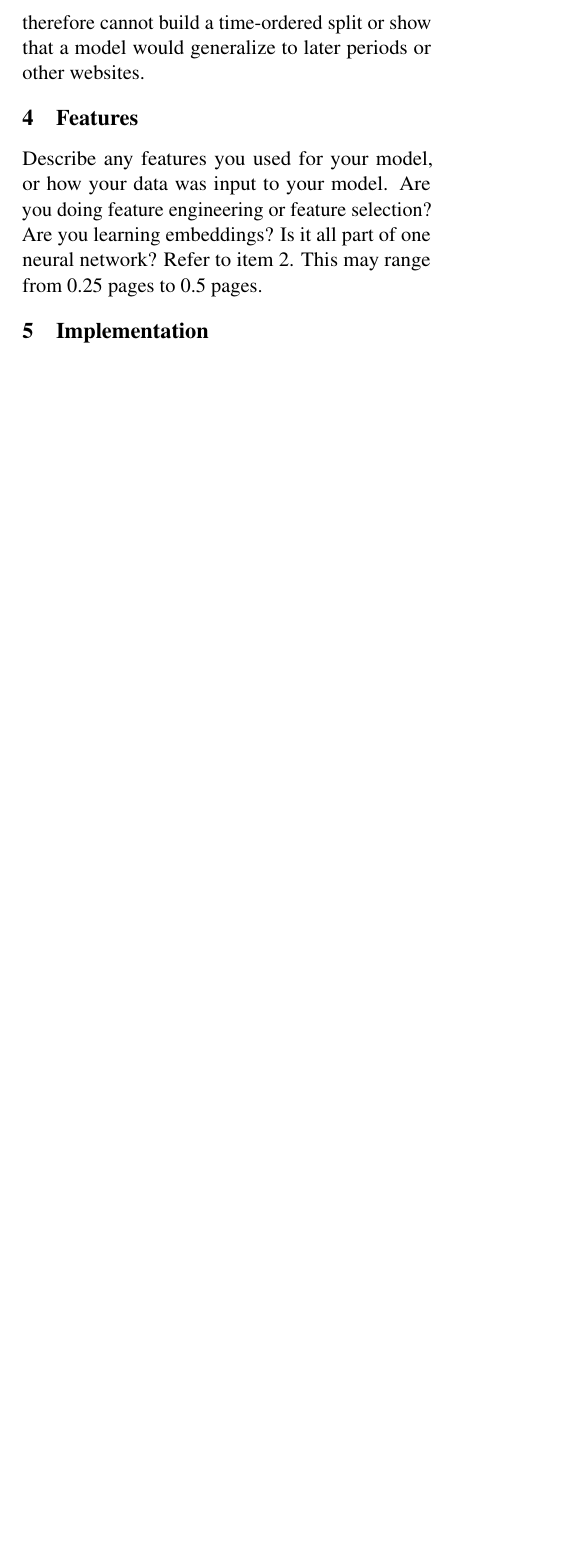
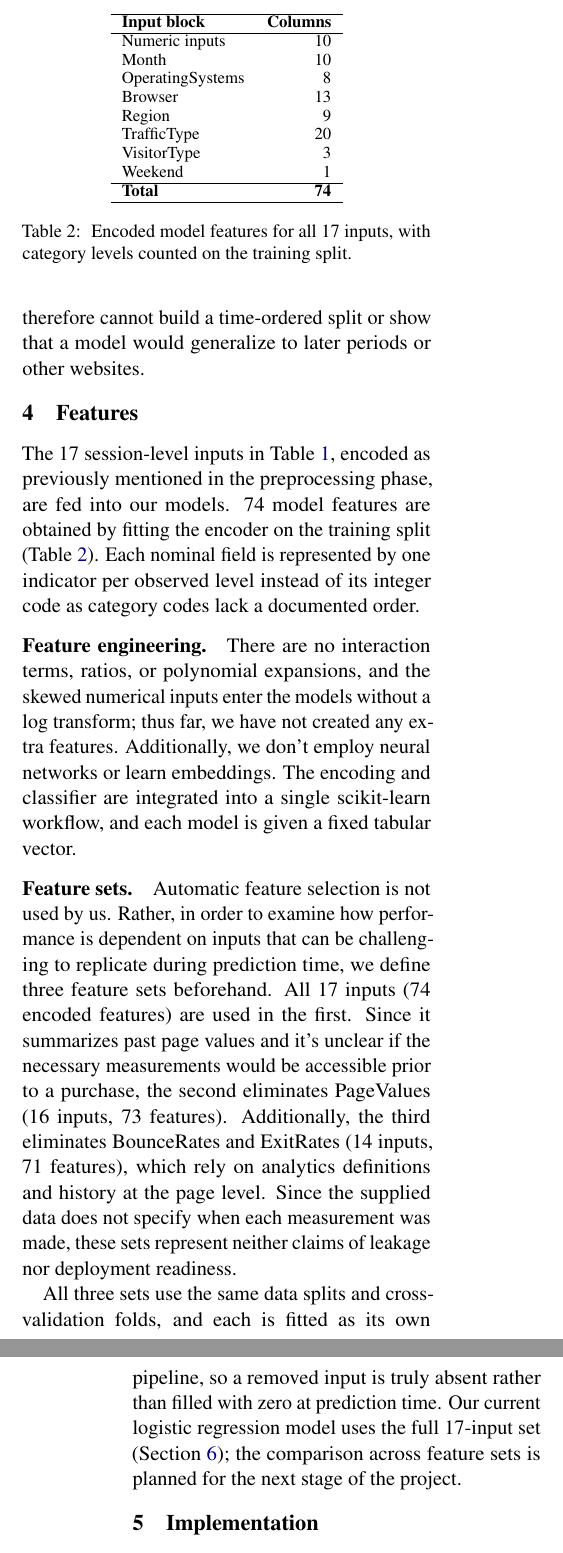
Before and after one commit to enkerpawnd/purchase-intent-prediction, a LaTeX document (reports/progress_report/main.tex): part of one column of page 3 of 5 before the commit and two parts of the columns of pages 3 and 4 of 6 after it, the two joined at a grey line, cut at the place of the change, the shorter picture padded with empty space. Compiled offline with pdfLaTeX.

Commit message:
included sections onfeatures

```diff
--- a/reports/progress_report/main.tex
+++ b/reports/progress_report/main.tex
@@ -281,7 +281,61 @@ generalize to later periods or other websites.
 \section{Features}
 \label{sec:features}
 
-Describe any features you used for your model, or how your data was input to your model. Are you doing feature engineering or feature selection? Are you learning embeddings? Is it all part of one neural network? Refer to item 2. This may range from 0.25 pages to 0.5 pages.
+The 17 session-level inputs in Table~\ref{tab:features}, encoded as
+previously mentioned in the preprocessing phase, are fed into our models.
+74 model features are obtained by fitting the encoder on the training split
+(Table~\ref{tab:encoded}). Each nominal field is represented by one
+indicator per observed level instead of its integer code as category codes
+lack a documented order.
+
+\begin{table}[t]
+  \centering
+  \small
+  \begin{tabular}{lr}
+    \hline
+    \textbf{Input block} & \textbf{Columns} \\
+    \hline
+    Numeric inputs & 10 \\
+    Month & 10 \\
+    OperatingSystems & 8 \\
+    Browser & 13 \\
+    Region & 9 \\
+    TrafficType & 20 \\
+    VisitorType & 3 \\
+    Weekend & 1 \\
+    \hline
+    \textbf{Total} & \textbf{74} \\
+    \hline
+  \end{tabular}
+  \caption{\label{tab:encoded}
+    Encoded model features for all 17 inputs, with category levels counted
+    on the training split.}
+\end{table}
+
+\paragraph{Feature engineering.} There are no interaction terms, ratios, or
+polynomial expansions, and the skewed numerical inputs enter the models
+without a log transform; thus far, we have not created any extra features.
+Additionally, we don't employ neural networks or learn embeddings. The
+encoding and classifier are integrated into a single scikit-learn workflow,
+and each model is given a fixed tabular vector.
+
+\paragraph{Feature sets.} Automatic feature selection is not used by us.
+Rather, in order to examine how performance is dependent on inputs that can
+be challenging to replicate during prediction time, we define three feature
+sets beforehand. All 17 inputs (74 encoded features) are used in the first.
+Since it summarizes past page values and it's unclear if the necessary
+measurements would be accessible prior to a purchase, the second eliminates
+PageValues (16 inputs, 73 features). Additionally, the third eliminates
+BounceRates and ExitRates (14 inputs, 71 features), which rely on analytics
+definitions and history at the page level. Since the supplied data does not
+specify when each measurement was made, these sets represent neither claims
+of leakage nor deployment readiness.
+
+All three sets use the same data splits and cross-validation folds, and each
+is fitted as its own pipeline, so a removed input is truly absent rather than
+filled with zero at prediction time. Our current logistic regression model
+uses the full 17-input set (Section~\ref{sec:results}); the comparison
+across feature sets is planned for the next stage of the project.
 
 \section{Implementation}
 
```
